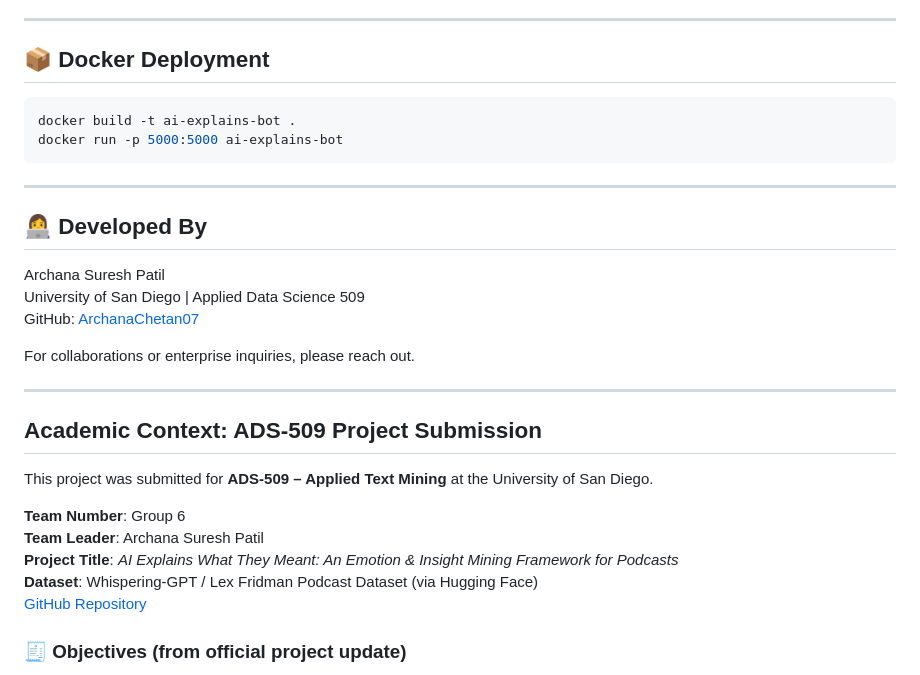
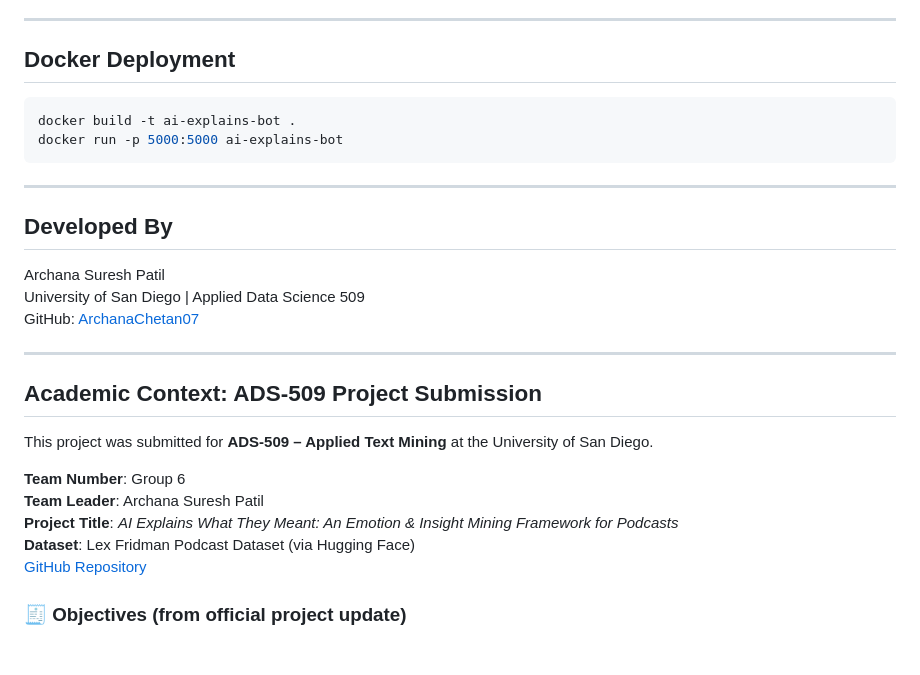
Before and after one commit to ArchanaChetan07/AI-Explains-What-They-Meant-An-Emotion-Insight-Mining-Framework-for-Podcasts, a Markdown page: README.md, the part around the change. Drawn GitHub-style; blank space fills up the shorter version.

````diff
--- a/README.md
+++ b/README.md
@@ -117,21 +117,18 @@ streamlit run streamlit/app_streamlit.py
 - **LangChain**: Conversational Agent + Tools + GPT-4
 ---
 
-## 📦 Docker Deployment
+##  Docker Deployment
 
 ```bash
 docker build -t ai-explains-bot .
 docker run -p 5000:5000 ai-explains-bot
 ```
 ---
-## 👩‍💻 Developed By
+## Developed By
 
 Archana Suresh Patil
 University of San Diego | Applied Data Science 509
 GitHub: [ArchanaChetan07](https://github.com/ArchanaChetan07)
-
-For collaborations or enterprise inquiries, please reach out.
-
 
 ---
 
@@ -142,7 +139,7 @@ This project was submitted for **ADS-509 – Applied Text Mining** at the Univer
 **Team Number**: Group 6
 **Team Leader**: Archana Suresh Patil
 **Project Title**: *AI Explains What They Meant: An Emotion & Insight Mining Framework for Podcasts*
-**Dataset**: Whispering-GPT / Lex Fridman Podcast Dataset (via Hugging Face)
+**Dataset**: Lex Fridman Podcast Dataset (via Hugging Face)
 [GitHub Repository](https://github.com/ArchanaChetan07/AI-Explains-What-They-Meant.git)
 
 ### 🧾 Objectives (from official project update)
````
